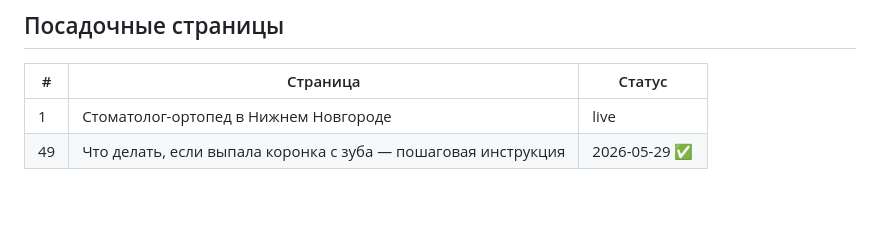
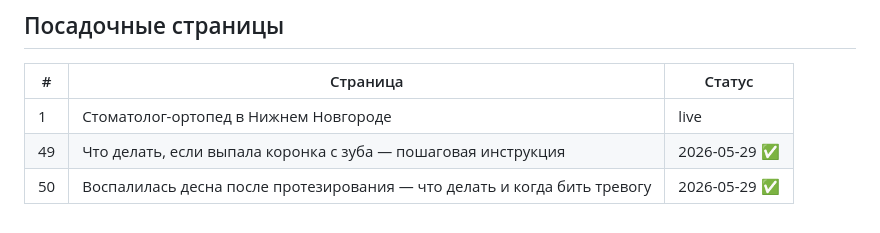
Before and after one commit to vpcea2s1r/ortopednn-auto, a Markdown page: CONTENT.md, the part around the change. Drawn GitHub-style.

Commit message:
blog: update CONTENT.md [draft]

```diff
--- a/CONTENT.md
+++ b/CONTENT.md
@@ -73,3 +73,4 @@
 |---|----------|--------|
 | 1 | Стоматолог-ортопед в Нижнем Новгороде | live |
 | 49 | Что делать, если выпала коронка с зуба — пошаговая инструкция | 2026-05-29 ✅ |
+| 50 | Воспалилась десна после протезирования — что делать и когда бить тревогу | 2026-05-29 ✅ |
```
